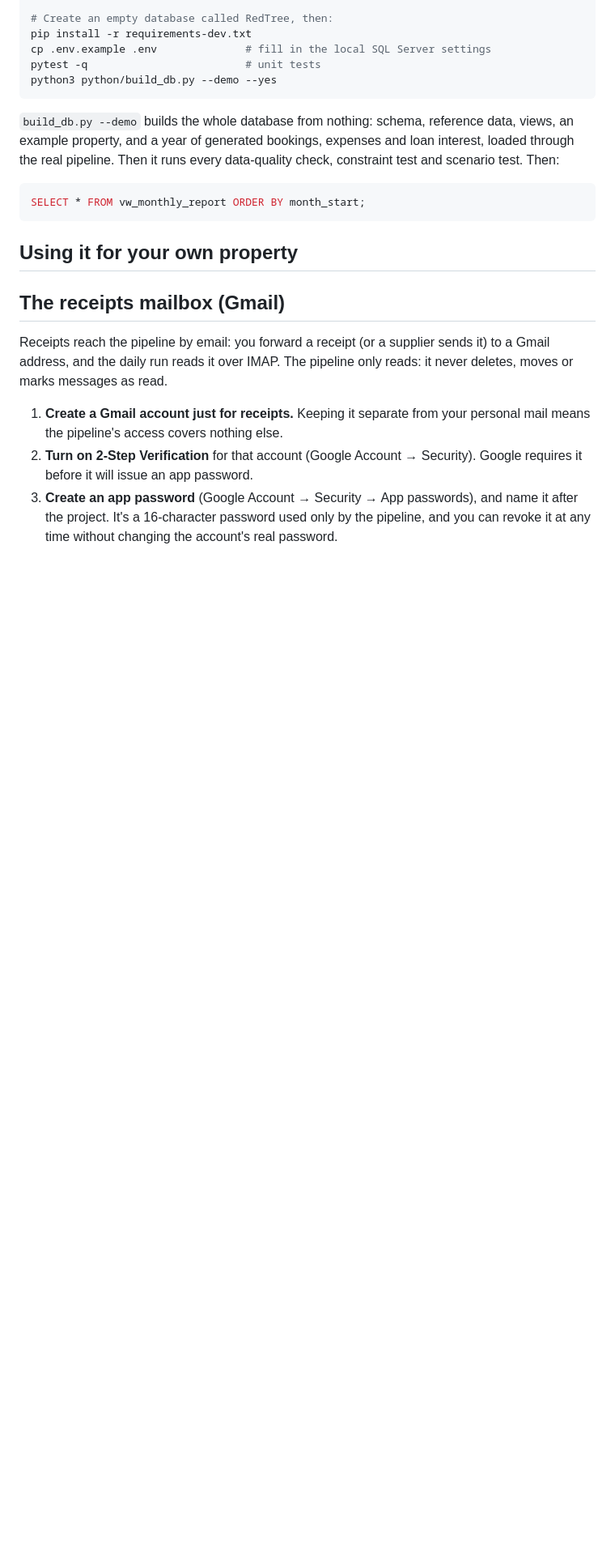
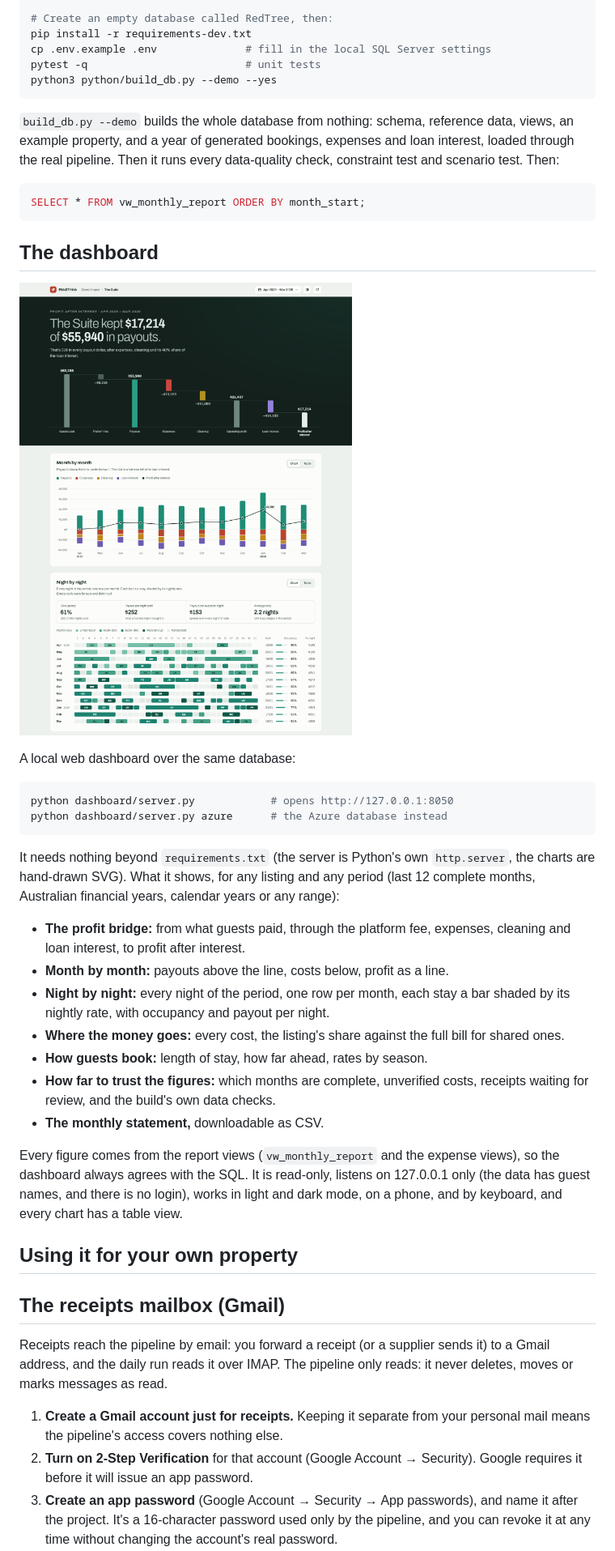
Before and after one commit to NikfarjamAdel/RedTree, a Markdown page: README.md, the part around one of its changes. Shown at 81% size. Drawn GitHub-style; pictures changed too: docs/images/dashboard.png (added); blank space fills up the shorter version.

````diff
--- a/README.md
+++ b/README.md
@@ -109,6 +109,40 @@ every data-quality check, constraint test and scenario test. Then:
 SELECT * FROM vw_monthly_report ORDER BY month_start;
 ```
 
+## The dashboard
+
+![The dashboard on the demo data](docs/images/dashboard.png)
+
+A local web dashboard over the same database:
+
+```bash
+python dashboard/server.py            # opens http://127.0.0.1:8050
+python dashboard/server.py azure      # the Azure database instead
+```
+
+It needs nothing beyond `requirements.txt` (the server is Python's own
+`http.server`, the charts are hand-drawn SVG). What it shows, for any listing
+and any period (last 12 complete months, Australian financial years,
+calendar years or any range):
+
+- **The profit bridge:** from what guests paid, through the platform fee,
+  expenses, cleaning and loan interest, to profit after interest.
+- **Month by month:** payouts above the line, costs below, profit as a line.
+- **Night by night:** every night of the period, one row per month, each stay
+  a bar shaded by its nightly rate, with occupancy and payout per night.
+- **Where the money goes:** every cost, the listing's share against the full
+  bill for shared ones.
+- **How guests book:** length of stay, how far ahead, rates by season.
+- **How far to trust the figures:** which months are complete, unverified
+  costs, receipts waiting for review, and the build's own data checks.
+- **The monthly statement,** downloadable as CSV.
+
+Every figure comes from the report views (`vw_monthly_report` and the
+expense views), so the dashboard always agrees with the SQL. It is read-only,
+listens on 127.0.0.1 only (the data has guest names, and there is no login),
+works in light and dark mode, on a phone, and by keyboard, and every chart
+has a table view.
+
 ## Using it for your own property
 
 ## The receipts mailbox (Gmail)
````
Also changed, not shown: other parts of README.md (+1 -0 lines), 14 other files.
